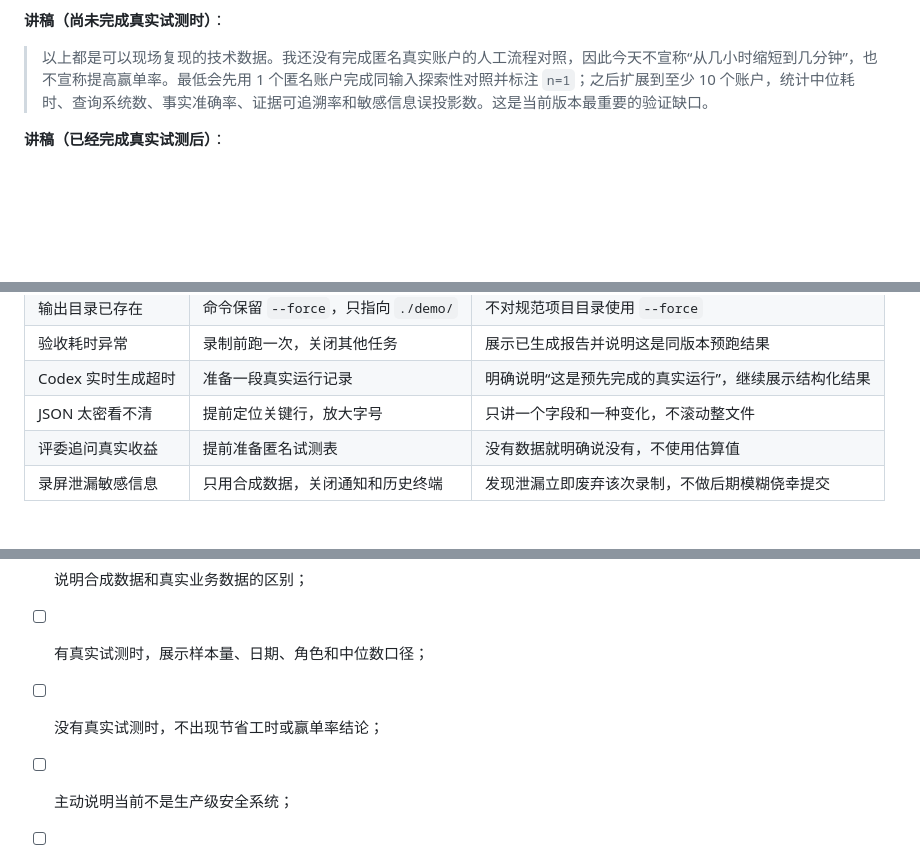
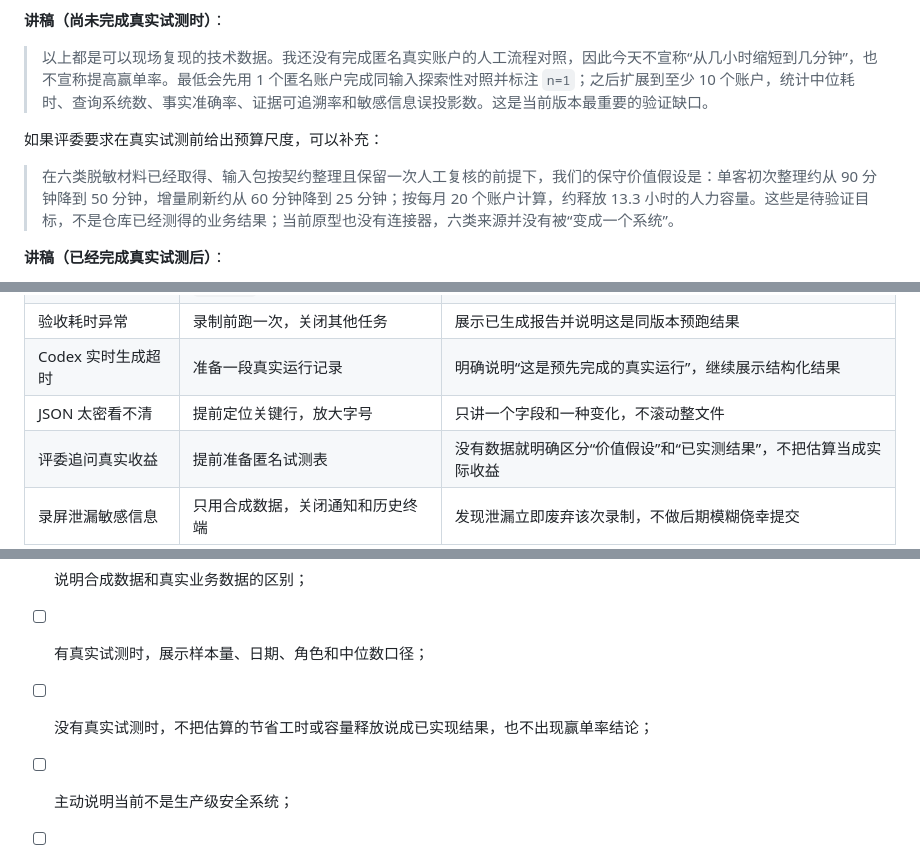
Before and after one commit to meikefu/company-distiller, a Markdown page: submission/presentation-script.md, 3 parts joined by grey strips. Drawn GitHub-style; blank space fills up the shorter version.

```diff
--- a/submission/presentation-script.md
+++ b/submission/presentation-script.md
@@ -223,6 +223,10 @@ python3 scripts/run_acceptance.py \
 
 > 以上都是可以现场复现的技术数据。我还没有完成匿名真实账户的人工流程对照，因此今天不宣称“从几小时缩短到几分钟”，也不宣称提高赢单率。最低会先用 1 个匿名账户完成同输入探索性对照并标注 `n=1`；之后扩展到至少 10 个账户，统计中位耗时、查询系统数、事实准确率、证据可追溯率和敏感信息误投影数。这是当前版本最重要的验证缺口。
 
+如果评委要求在真实试测前给出预算尺度，可以补充：
+
+> 在六类脱敏材料已经取得、输入包按契约整理且保留一次人工复核的前提下，我们的保守价值假设是：单客初次整理约从 90 分钟降到 50 分钟，增量刷新约从 60 分钟降到 25 分钟；按每月 20 个账户计算，约释放 13.3 小时的人力容量。这些是待验证目标，不是仓库已经测得的业务结果；当前原型也没有连接器，六类来源并没有被“变成一个系统”。
+
 **讲稿（已经完成真实试测后）**：
 
 > 我使用【样本量】个匿名真实账户，在【测试日期】由【角色人数】名客户经理完成同输入对照。单客整理中位耗时从【真实值】分钟降至【真实值】分钟；关键事实准确率为【真实值】；证据可追溯率从【真实值】提升到【真实值】。这些结果只适用于本次样本和统计口径，赢单结果仍需更长周期验证。
@@ -317,7 +321,7 @@ python3 scripts/run_acceptance.py \
 | 验收耗时异常 | 录制前跑一次，关闭其他任务 | 展示已生成报告并说明这是同版本预跑结果 |
 | Codex 实时生成超时 | 准备一段真实运行记录 | 明确说明“这是预先完成的真实运行”，继续展示结构化结果 |
 | JSON 太密看不清 | 提前定位关键行，放大字号 | 只讲一个字段和一种变化，不滚动整文件 |
-| 评委追问真实收益 | 提前准备匿名试测表 | 没有数据就明确说没有，不使用估算值 |
+| 评委追问真实收益 | 提前准备匿名试测表 | 没有数据就明确区分“价值假设”和“已实测结果”，不把估算当成实际收益 |
 | 录屏泄漏敏感信息 | 只用合成数据，关闭通知和历史终端 | 发现泄漏立即废弃该次录制，不做后期模糊侥幸提交 |
 
 ## 八、录制后检查清单
@@ -330,7 +334,7 @@ python3 scripts/run_acceptance.py \
 - [ ] 解释 AI 与确定性程序的职责边界；
 - [ ] 说明合成数据和真实业务数据的区别；
 - [ ] 有真实试测时，展示样本量、日期、角色和中位数口径；
-- [ ] 没有真实试测时，不出现节省工时或赢单率结论；
+- [ ] 没有真实试测时，不把估算的节省工时或容量释放说成已实现结果，也不出现赢单率结论；
 - [ ] 主动说明当前不是生产级安全系统；
 - [ ] 总时长在 5–10 分钟；
 - [ ] 妙记文字记录中没有识别错误的产品名、数字或敏感字段；
```
Also changed, not shown: submission/ai-innovation-product-spec.md (+46 -16 lines).
